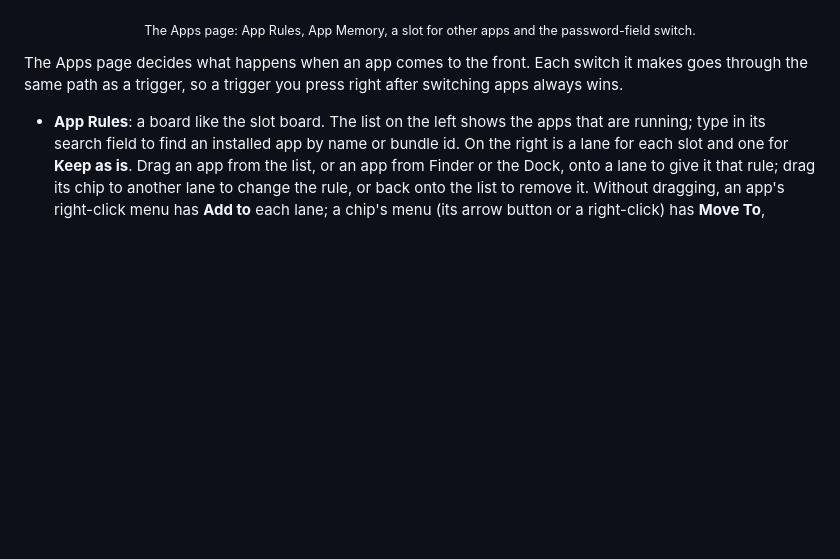
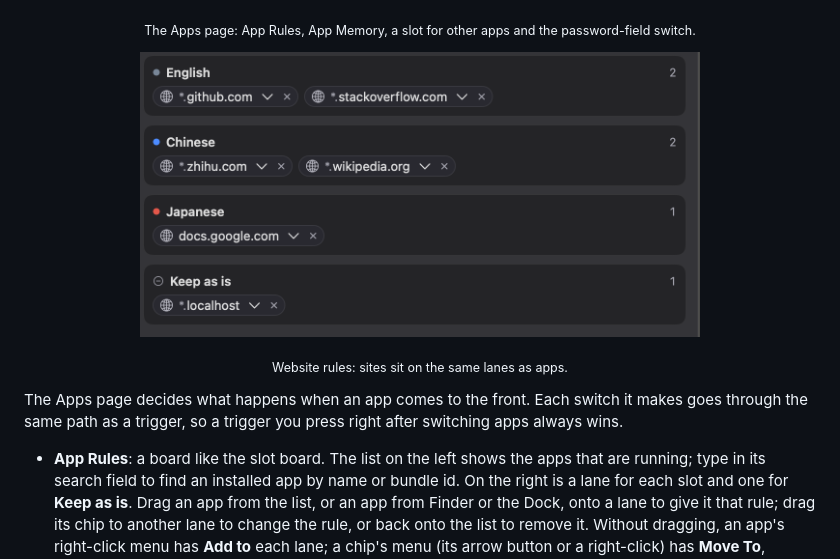
Before and after one commit to ShunmeiCho/cmd-ime, a Markdown page: README.md, the part around the change. GitHub-like rendering; pictures changed too: Assets/readme/website-rules.png (added); folded sections open; blank space fills up the shorter version.

```diff
--- a/README.md
+++ b/README.md
@@ -361,6 +361,12 @@ Peek and the Caps Lock bubble also need keyboard control to be running.
 </p>
 
 <p align="center"><sub>The Apps page: App Rules, App Memory, a slot for other apps and the password-field switch.</sub></p>
+
+<p align="center">
+  <img src="Assets/readme/website-rules.png" width="560" alt="The rule board with website chips: github.com and stackoverflow.com on English, wikipedia.org and zhihu.com on Chinese, docs.google.com on Japanese, localhost on Keep as is.">
+</p>
+
+<p align="center"><sub>Website rules: sites sit on the same lanes as apps.</sub></p>
 
 The Apps page decides what happens when an app comes to the front. Each switch it makes
 goes through the same path as a trigger, so a trigger you press right after switching
```
Also changed, not shown: README.ja.md (+6 -0 lines), README.zh-CN.md (+6 -0 lines), 4 other files.
